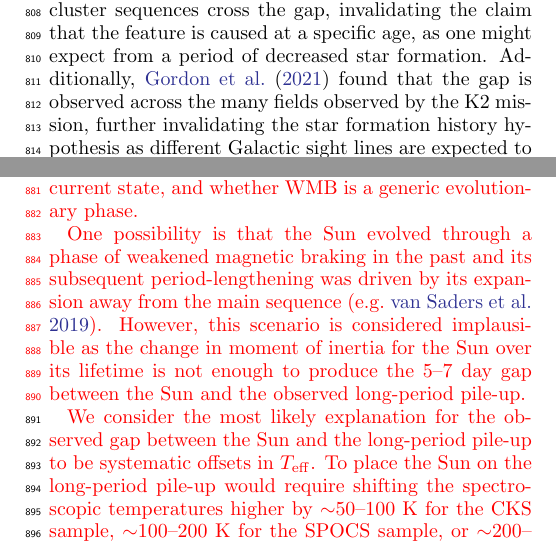
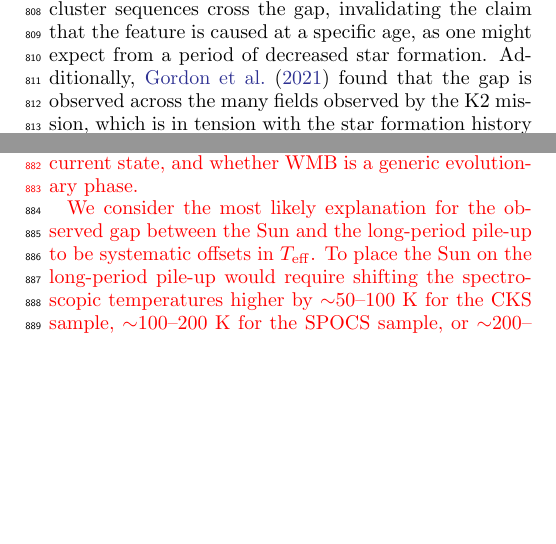
Before and after one commit to trevordavid/rossby-ridge, a LaTeX paper (src/ms.tex): two parts of the columns of pages 16 and 17 of 26, joined at a grey line, cut so that both start at the same text, the shorter picture padded with empty space. Compiled offline with pdfLaTeX.

Commit message:
JVS comments

```diff
--- a/src/ms.tex
+++ b/src/ms.tex
@@ -531,7 +531,7 @@ We emphasize that the temporary epoch of slowed spin-down (also referred to as s
 
 An unexplained feature of the Kepler rotation period distribution is the existence of a bimodal period distribution for dwarf stars of similar \teff. The effect was first noticed for M-dwarfs \citep{McQuillan2013b}, but was later shown to extend to $\sim$5000~K \citep{Reinhold2013, McQuillan2014, ReinholdHekker2020}, and even to $\sim$6500~K \citep{Davenport2017}.
 
-\citet{McQuillan2013b, McQuillan2014} speculated that this period bimodality could originate from stellar populations of different ages, an explanation seemingly supported by a correlation between the strength of the bimodality and height above the galactic disk \citep{DavenportCovey2018}. However, \citet{Curtis2020} demonstrated that cluster sequences cross the gap, invalidating the claim that the feature is caused at a specific age, as one might expect from a period of decreased star formation. Additionally, \citet{Gordon2021} found that the gap is observed across the many fields observed by the K2 mission, further invalidating the star formation history hypothesis as different Galactic sight lines are expected to have different different star formation histories.
+\citet{McQuillan2013b, McQuillan2014} speculated that this period bimodality could originate from stellar populations of different ages, an explanation seemingly supported by a correlation between the strength of the bimodality and height above the galactic disk \citep{DavenportCovey2018}. However, \citet{Curtis2020} demonstrated that cluster sequences cross the gap, invalidating the claim that the feature is caused at a specific age, as one might expect from a period of decreased star formation. Additionally, \citet{Gordon2021} found that the gap is observed across the many fields observed by the K2 mission, which is in tension with the star formation history hypothesis as different Galactic sight lines are expected to have different different star formation histories (for sufficiently large volumes).
 
 An alternative explanation for the gap was proposed by \citet{Reinhold2019}, who found that the dearth of stars with intermediate rotation periods is associated with a decrease in photometric variability. Consequently, those authors proposed that the period bimodality may be the result of a transition between spot- and faculae-dominated photospheres. In this scenario, the period gap is due to bright faculae canceling out the effects of dark star spots.
 
@@ -554,7 +554,7 @@ The short- and long-period pile-ups we examine here naturally produce a dearth o
 It is unclear whether or not the Sun is a resident of the long-period pile-up. From Fig.~\ref{fig:xmatch} it is clear that the long-period pile-up extends to temperatures as cool as the Sun's. However, it is not clear whether there is a large systematic offset in the LAMOST temperature scale and the temperature scale of the Sun. If one assumes there are no systematic offsets between the two \teff scales, the Sun's equatorial rotation period places it $\sim$5--7 days above the long-period pile-up. This raises the question of how the Sun's angular momentum has evolved to its current state, and whether WMB is a generic evolutionary phase.
 
 
-One possibility is that the Sun evolved through a phase of weakened magnetic braking in the past and its subsequent period-lengthening was driven by its expansion away from the main sequence \citep[e.g.][]{vanSaders2019}. However, this scenario is considered implausible as the change in moment of inertia for the Sun over its lifetime is not enough to produce the 5--7 day gap between the Sun and the observed long-period pile-up.
+%One possibility is that the Sun evolved through a phase of weakened magnetic braking in the past and its subsequent period-lengthening was driven by its expansion away from the main sequence \citep[e.g.][]{vanSaders2019}. However, this scenario is considered implausible as the change in moment of inertia for the Sun over its lifetime is not enough to produce the 5--7 day gap between the Sun and the observed long-period pile-up.
 
 %Another possibility is that the long-period pile-up is only present for stars with masses $\gtrsim$~1~\msun, in which case the Sun's period and age require no explanation. However, in this scenario we would have no explanation for why hotter stars pile-up while cooler stars do not, especially given that the pile-up appears to occur at low enough Ro that the cooler stars should appear to pile up as well.
 
```
